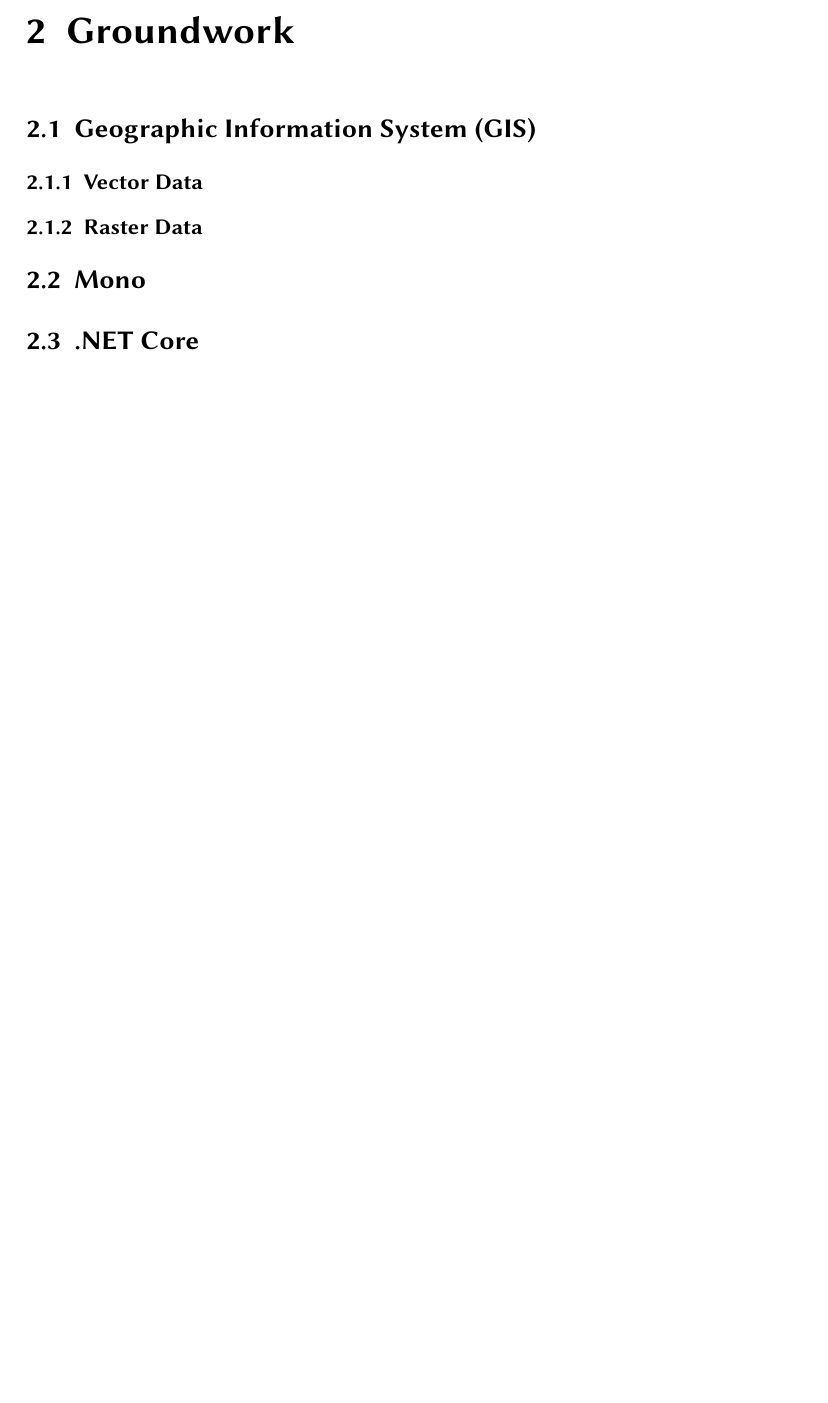
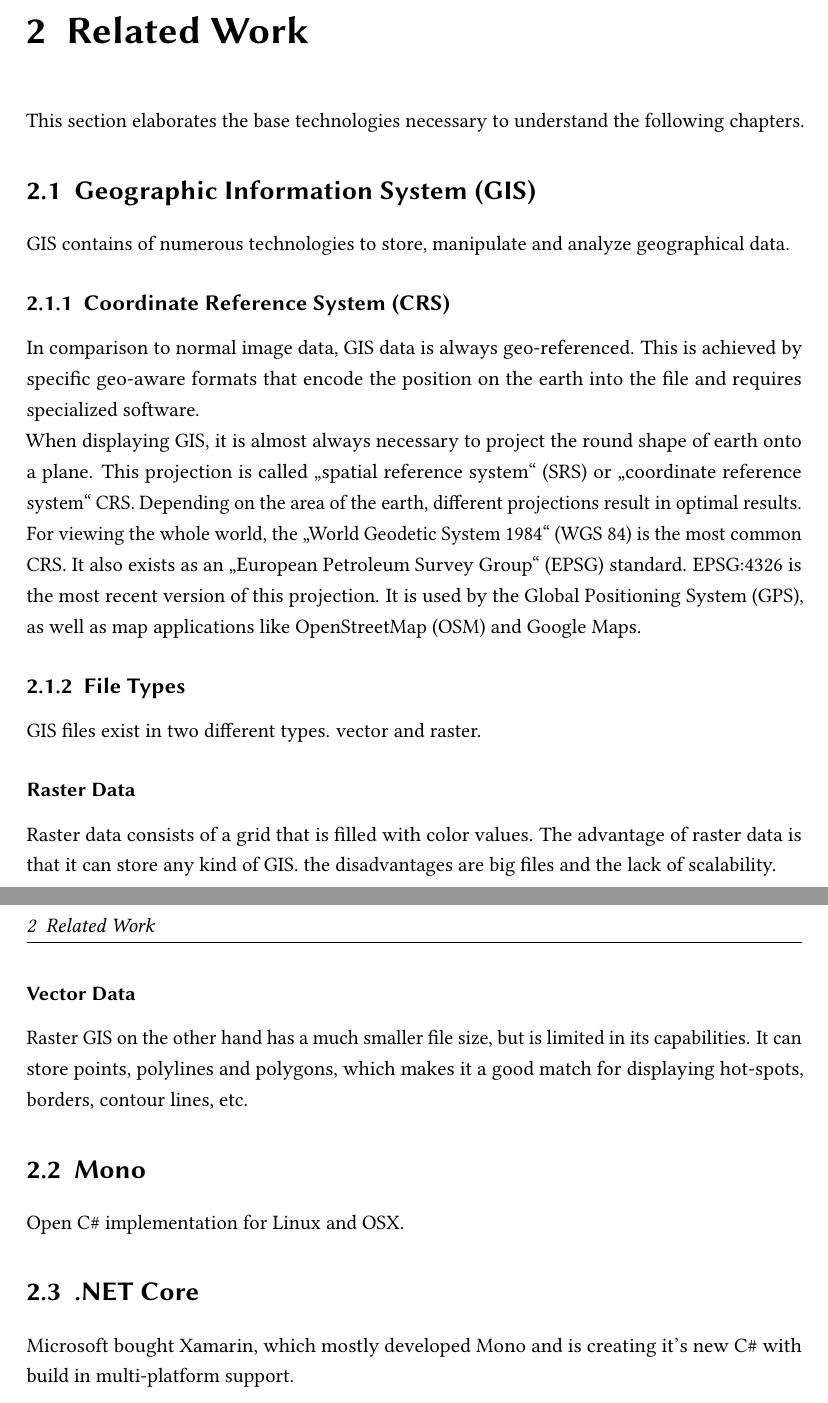
Before and after one commit to LennartRoeder/Master-Hauptprojekt, a LaTeX thesis (hauptprojekt.tex, which reads chapters/chapter2.tex): part of page 6 of 11 before the commit and two parts of pages 6 and 7 of 12 after it, the two joined at a grey line, cut at the place of the change, the shorter picture padded with empty space. Compiled offline with pdfLaTeX; an older LaTeX class or package is replaced by its successor.

Commit message:
Some work on the related work part

```diff
--- a/chapters/chapter2.tex
+++ b/chapters/chapter2.tex
@@ -1,21 +1,34 @@
 % !TeX spellcheck = en_US
 
-\chapter{Groundwork}
-
+\chapter{Related Work}
+This section elaborates the base technologies necessary to understand the following chapters.
 
 
 \section{Geographic Information System (GIS)}
+GIS contains of numerous technologies to store, manipulate and analyze geographical data.
 
 
-\subsection{Vector Data}
+\subsection{Coordinate Reference System (CRS)}
+In comparison to normal image data, GIS data is always geo-referenced. This is achieved by specific geo-aware formats that encode the position on the earth into the file and requires specialized software.\\
+When displaying GIS, it is almost always necessary to project the round shape of earth onto a plane. This projection is called \enquote{spatial reference system} (SRS) or  \enquote{coordinate reference system} CRS. Depending on the area of the earth, different projections result in optimal results.\\
+For viewing the whole world, the \enquote{World Geodetic System 1984} (WGS 84) is the most common CRS. It also exists as an \enquote{European Petroleum Survey Group}  (EPSG) standard. EPSG:4326 is the most recent version of this projection. It is used by the Global Positioning System (GPS), as well as map applications like OpenStreetMap (OSM) and Google Maps.
 
 
-\subsection{Raster Data}
+\subsection{File Types}
+GIS files exist in two different types. vector and raster.
+
+\subsubsection{Raster Data}
+ Raster data consists of a grid that is filled with color values. The advantage of raster data is that it can store any kind of GIS. the disadvantages are big files and the lack of scalability.
+
+\subsubsection{Vector Data}
+Raster GIS on the other hand has a much smaller file size, but is limited in its capabilities. It can store points, polylines and polygons, which makes it a good match for displaying hot-spots, borders, contour lines, etc.
 
 
 
 \section{Mono}
+Open C\# implementation for Linux and OSX.
 
 
 
 \section{.NET Core}
+Microsoft bought Xamarin, which mostly developed Mono and is creating it's new C\# with build in multi-platform support.
```
